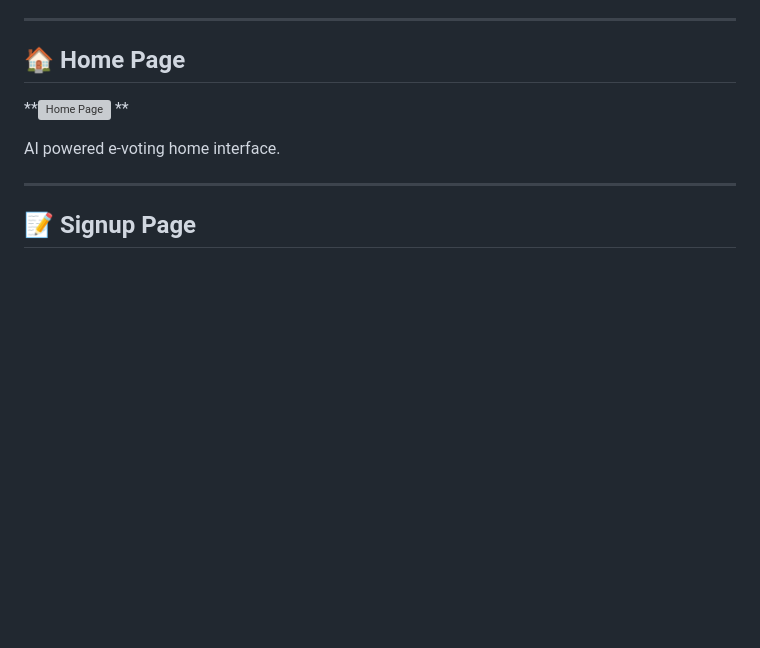
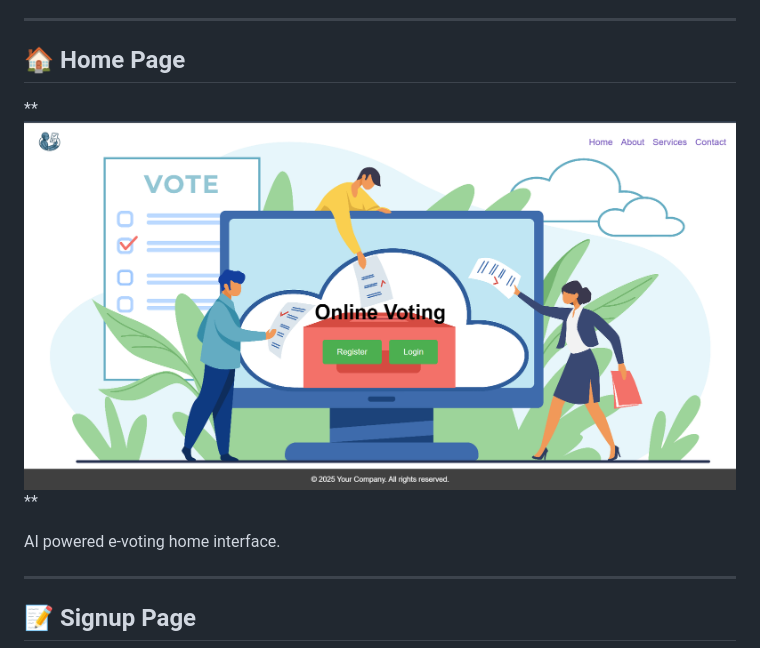
Before and after one commit to harshit110306/AI_Based_voting_system, a Markdown page: README.md, the part around the change. Rendered like a GitHub page; blank space fills up the shorter version; grey boxes are pictures that could not be loaded.

```diff
--- a/README.md
+++ b/README.md
@@ -18,7 +18,7 @@ types of users:
 
 ## 🏠 Home Page
 
-**![Home Page](AI_Bases_voting_system/home.png)
+**![Home Page](AI_Based_voting_system/home.png)
 **
 
 AI powered e-voting home interface.
```
